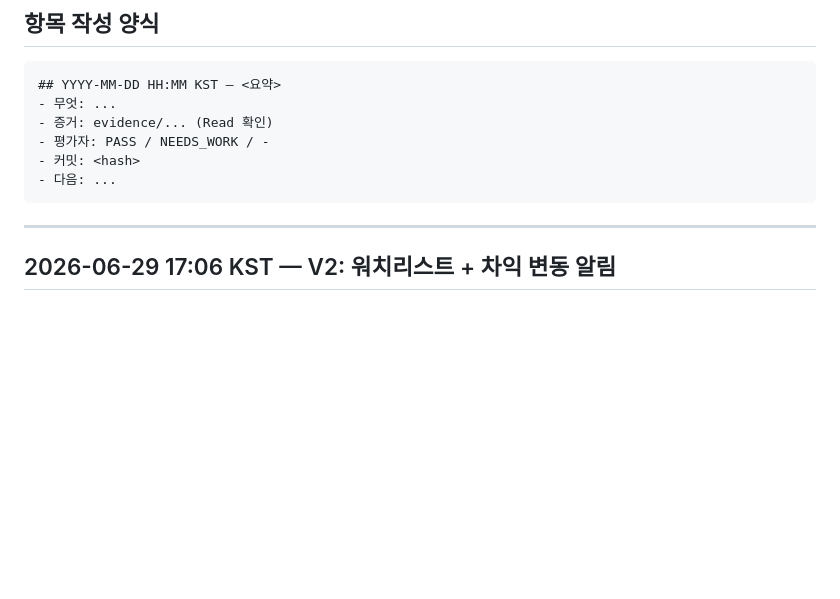
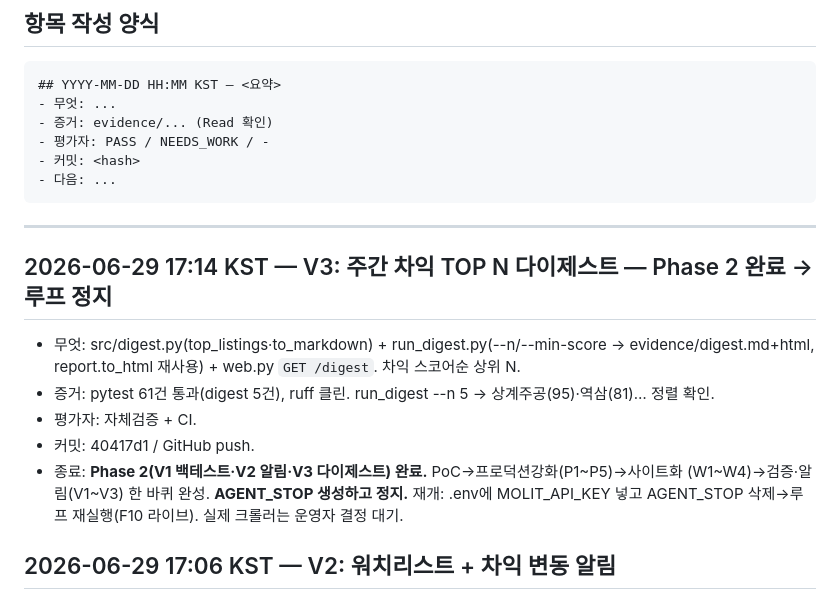
Before and after one commit to hyunwoojang1/realestate_auctions, a Markdown page: versions.md, the part around the change. Drawn GitHub-style; blank space fills up the shorter version.

Commit message:
docs: versions.md V3 — Phase 2 완료

````diff
--- a/versions.md
+++ b/versions.md
@@ -14,6 +14,16 @@
 ```
 
 ---
+
+## 2026-06-29 17:14 KST — V3: 주간 차익 TOP N 다이제스트 — Phase 2 완료 → 루프 정지
+- 무엇: src/digest.py(top_listings·to_markdown) + run_digest.py(--n/--min-score → evidence/digest.md+html,
+  report.to_html 재사용) + web.py `GET /digest`. 차익 스코어순 상위 N.
+- 증거: pytest 61건 통과(digest 5건), ruff 클린. run_digest --n 5 → 상계주공(95)·역삼(81)… 정렬 확인.
+- 평가자: 자체검증 + CI.
+- 커밋: 40417d1 / GitHub push.
+- 종료: **Phase 2(V1 백테스트·V2 알림·V3 다이제스트) 완료.** PoC→프로덕션강화(P1~P5)→사이트화
+  (W1~W4)→검증·알림(V1~V3) 한 바퀴 완성. **AGENT_STOP 생성하고 정지.** 재개: .env에 MOLIT_API_KEY
+  넣고 AGENT_STOP 삭제→루프 재실행(F10 라이브). 실제 크롤러는 운영자 결정 대기.
 
 ## 2026-06-29 17:06 KST — V2: 워치리스트 + 차익 변동 알림
 - 무엇: src/watchlist.py — 관심물건(data/watchlist.json) add/remove + 직전 스냅샷
````
